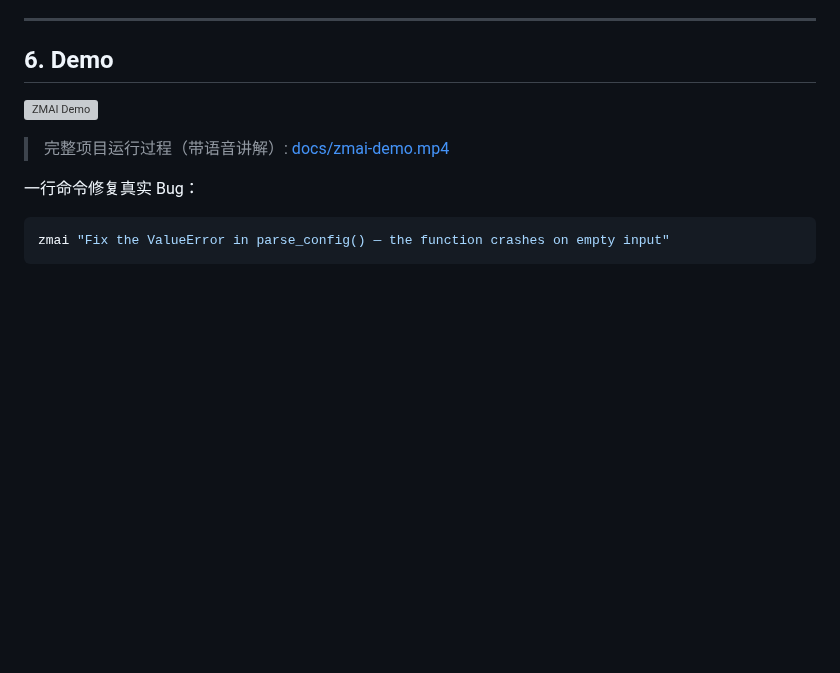
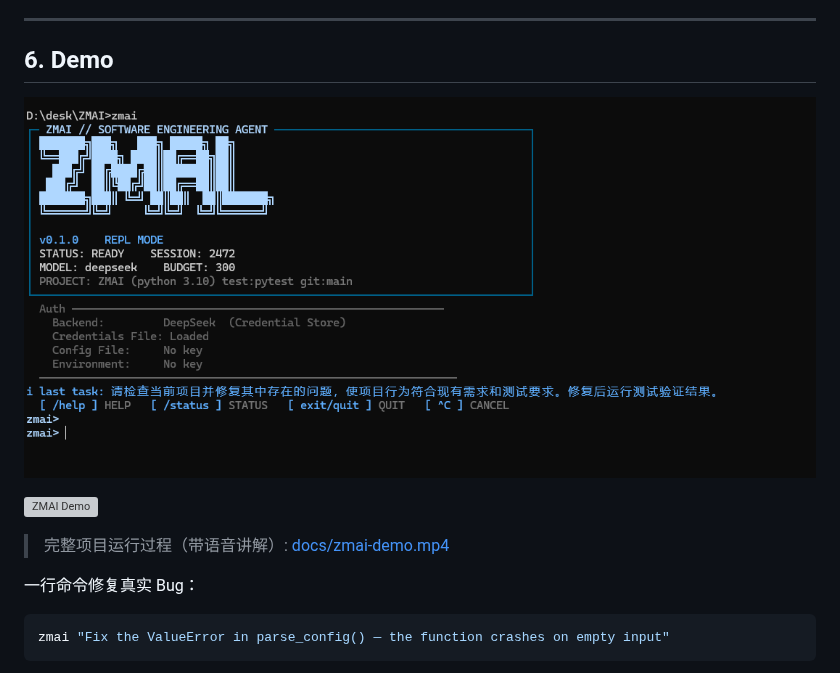
Before and after one commit to lip20041219/zmai, a Markdown page: README.md, the part around the change. Drawn GitHub-style; pictures changed too: docs/screenshots/zmai-terminal.png (added); blank space fills up the shorter version; grey boxes are pictures that could not be loaded.

Commit message:
docs: add ZMAI retro terminal screenshot to README demo section

```diff
--- a/README.md
+++ b/README.md
@@ -143,6 +143,8 @@ failure → diagnosis → repair plan → edit → verification
 ---
 
 ## 6. Demo
+
+![ZMAI Terminal](docs/screenshots/zmai-terminal.png)
 
 ![ZMAI Demo](docs/demo.gif)
 
```
